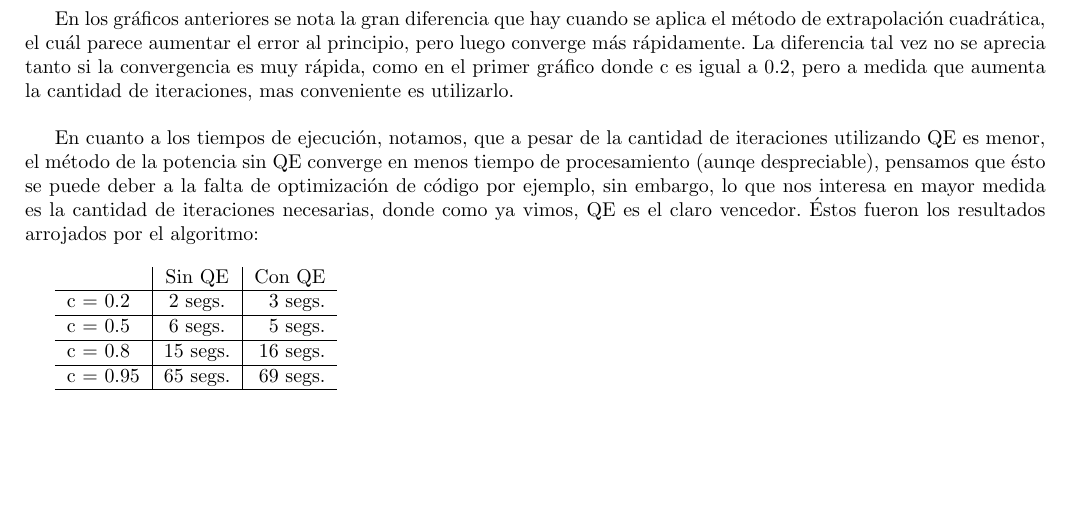
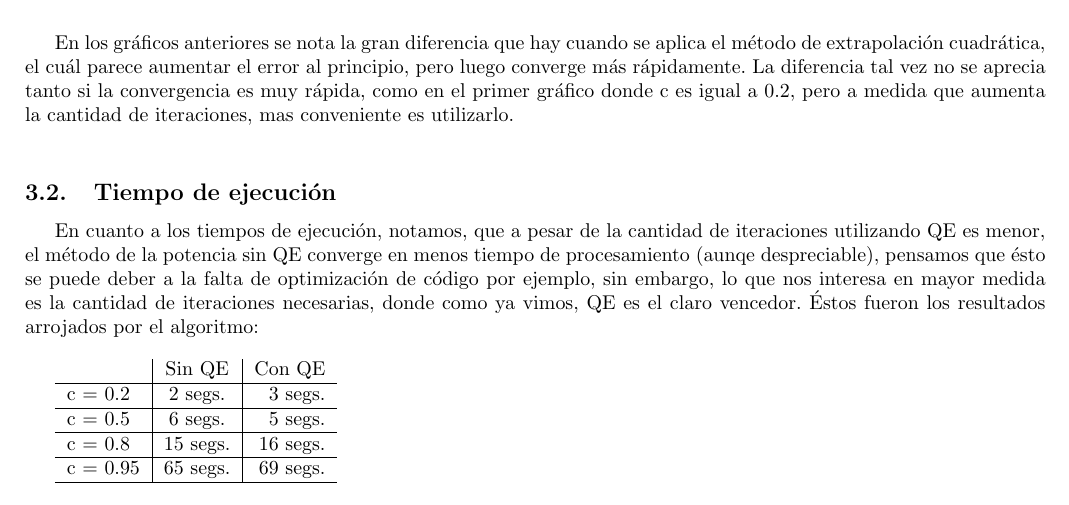
Before and after one commit to churrocode/metodos, a LaTeX document (TP3/Informe/InformeTP3.tex, which reads TP3/Informe/resultados.tex): part of page 9 of 9, cut so that both start at the same text, the shorter picture padded with empty space. Compiled offline with pdfLaTeX.

Commit message:
falto un subsection

```diff
--- a/TP3/Informe/resultados.tex
+++ b/TP3/Informe/resultados.tex
@@ -68,6 +68,9 @@ La diferencia que se da al utilizar extrapolaci\'on no se ve f\'acilmente en los
 
 En los gr\'aficos anteriores se nota la gran diferencia que hay cuando se aplica el m\'etodo de extrapolaci\'on cuadr\'atica, el cu\'al parece aumentar el error al principio, pero luego converge m\'as r\'apidamente. La diferencia tal vez no se aprecia tanto si la convergencia es muy r\'apida, como en el primer gr\'afico donde c es igual a 0.2, pero a medida que aumenta la cantidad de iteraciones, mas conveniente es utilizarlo.\\
 
+
+\subsection{Tiempo de ejecuci\'on}
+
 En cuanto a los tiempos de ejecuci\'on, notamos, que a pesar de la cantidad de iteraciones utilizando QE es menor, el m\'etodo de la potencia sin QE converge en menos tiempo de procesamiento (aunqe despreciable), pensamos que \'esto se puede deber a la falta de optimizaci\'on de c\'odigo por ejemplo, sin embargo, lo que nos interesa en mayor medida es la cantidad de iteraciones necesarias, donde como ya vimos, QE es el claro vencedor.
 \'Estos fueron los resultados arrojados por el algoritmo: \\
 
```
Also changed, not shown: TP3/Informe/InformeTP3.pdf.
